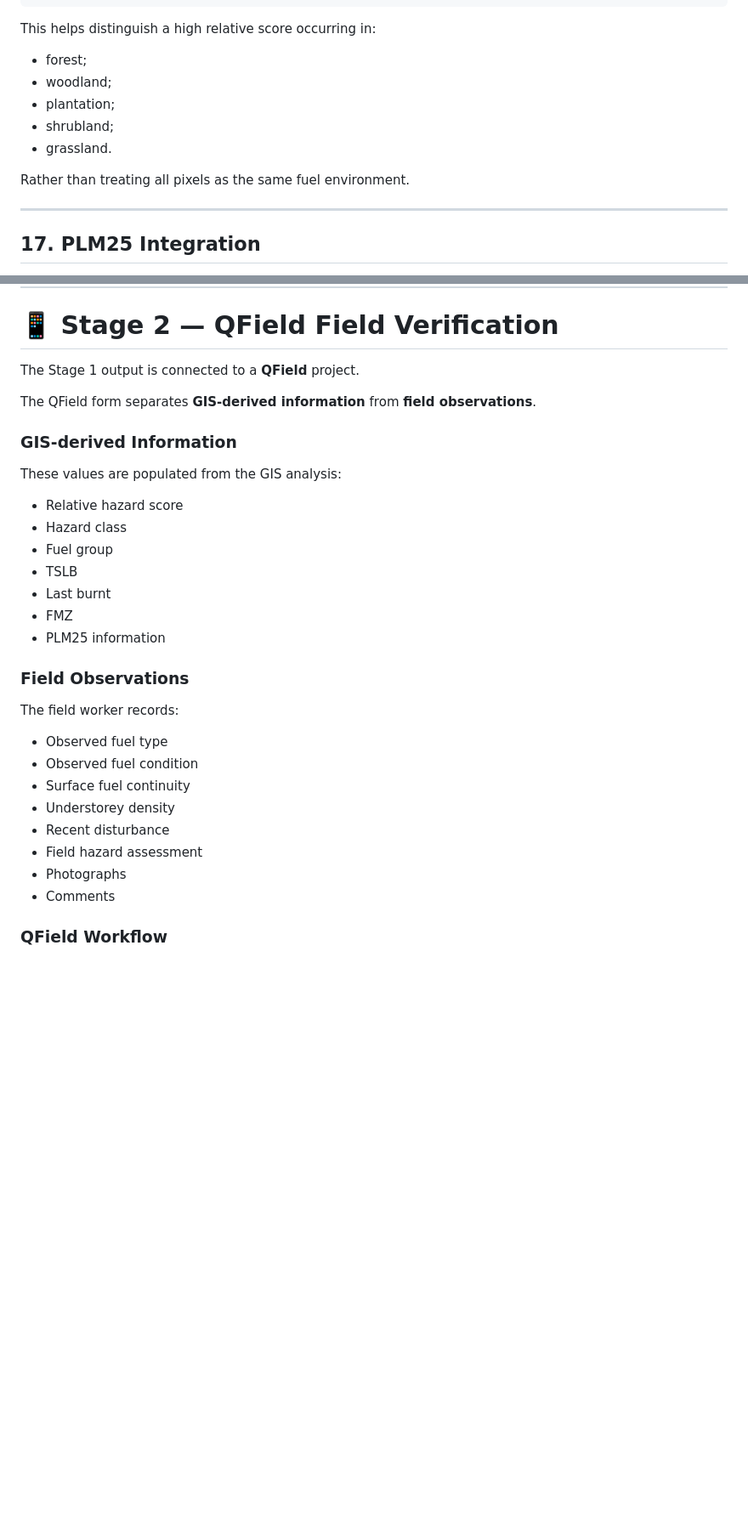
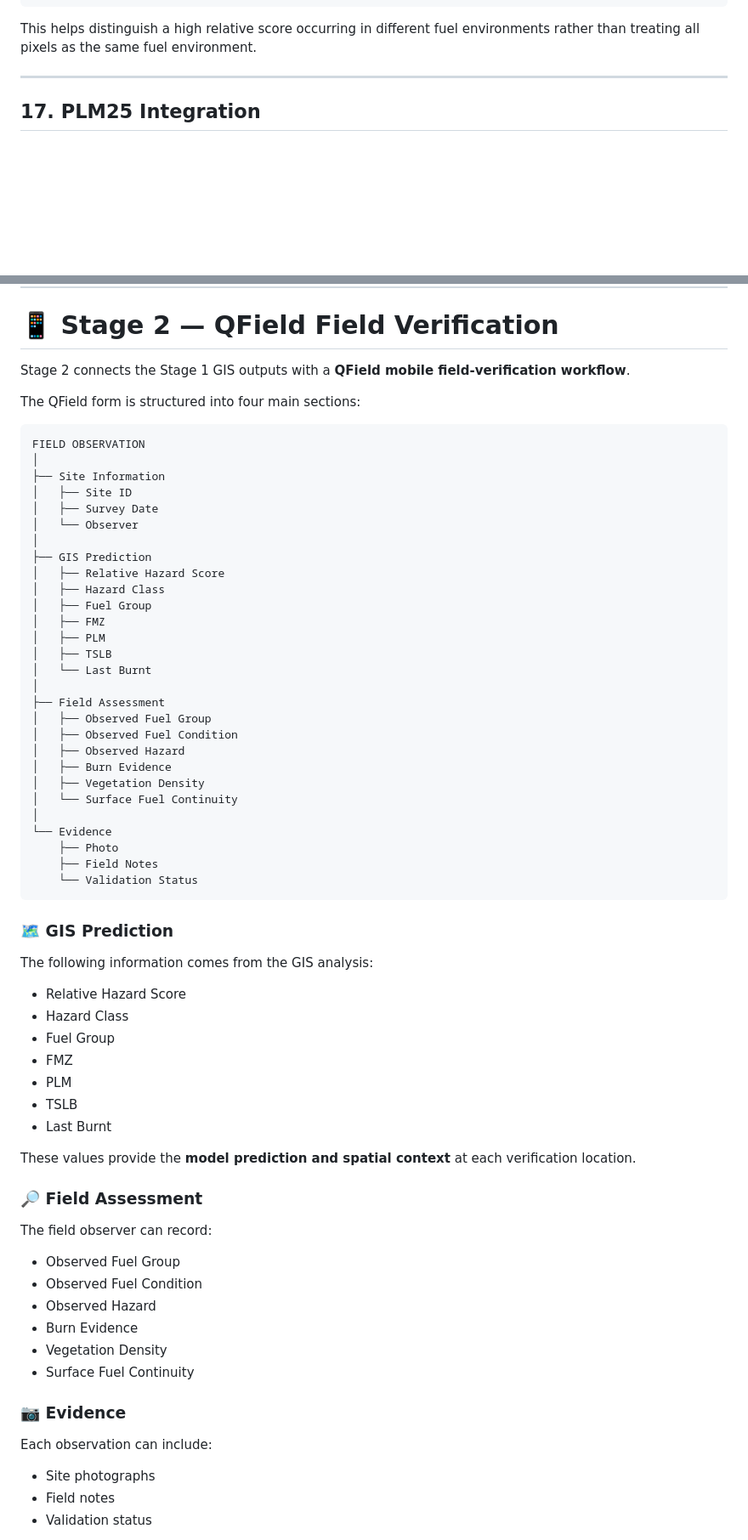
Before and after one commit to Zahra9604/victorian-fuel-hazard-mapping, a Markdown page: README.md, 2 parts joined by grey strips. Shown at 85% size. Drawn GitHub-style; blank space fills up the shorter version.

Commit message:
correct readme

````diff
--- a/README.md
+++ b/README.md
@@ -609,15 +618,7 @@ Grassland
 Other vegetation
 ```
 
-This helps distinguish a high relative score occurring in:
-
-* forest;
-* woodland;
-* plantation;
-* shrubland;
-* grassland.
-
-Rather than treating all pixels as the same fuel environment.
+This helps distinguish a high relative score occurring in different fuel environments rather than treating all pixels as the same fuel environment.
 
 ---
 
@@ -694,33 +695,71 @@ This creates the foundation for evaluating and improving the model.
 
 # 📱 Stage 2 — QField Field Verification
 
-The Stage 1 output is connected to a **QField** project.
+Stage 2 connects the Stage 1 GIS outputs with a **QField mobile field-verification workflow**.
 
-The QField form separates **GIS-derived information** from **field observations**.
+The QField form is structured into four main sections:
 
-### GIS-derived Information
+```text
+FIELD OBSERVATION
+│
+├── Site Information
+│   ├── Site ID
+│   ├── Survey Date
+│   └── Observer
+│
+├── GIS Prediction
+│   ├── Relative Hazard Score
+│   ├── Hazard Class
+│   ├── Fuel Group
+│   ├── FMZ
+│   ├── PLM
+│   ├── TSLB
+│   └── Last Burnt
+│
+├── Field Assessment
+│   ├── Observed Fuel Group
+│   ├── Observed Fuel Condition
+│   ├── Observed Hazard
+│   ├── Burn Evidence
+│   ├── Vegetation Density
+│   └── Surface Fuel Continuity
+│
+└── Evidence
+    ├── Photo
+    ├── Field Notes
+    └── Validation Status
+```
 
-These values are populated from the GIS analysis:
+### 🗺️ GIS Prediction
 
-* Relative hazard score
-* Hazard class
-* Fuel group
+The following information comes from the GIS analysis:
+
+* Relative Hazard Score
+* Hazard Class
+* Fuel Group
+* FMZ
+* PLM
 * TSLB
-* Last burnt
-* FMZ
-* PLM25 information
+* Last Burnt
 
-### Field Observations
+These values provide the **model prediction and spatial context** at each verification location.
 
-The field worker records:
+### 🔎 Field Assessment
 
-* Observed fuel type
-* Observed fuel condition
-* Surface fuel continuity
-* Understorey density
-* Recent disturbance
-* Field hazard assessment
-* Photographs
-* Comments
+The field observer can record:
 
-### QField Workflow
+* Observed Fuel Group
+* Observed Fuel Condition
+* Observed Hazard
+* Burn Evidence
+* Vegetation Density
+* Surface Fuel Continuity
+
+### 📷 Evidence
+
+Each observation can include:
+
+* Site photographs
+* Field notes
+* Validation status
+
````
Also changed, not shown: other parts of README.md (+52 -32 lines).
